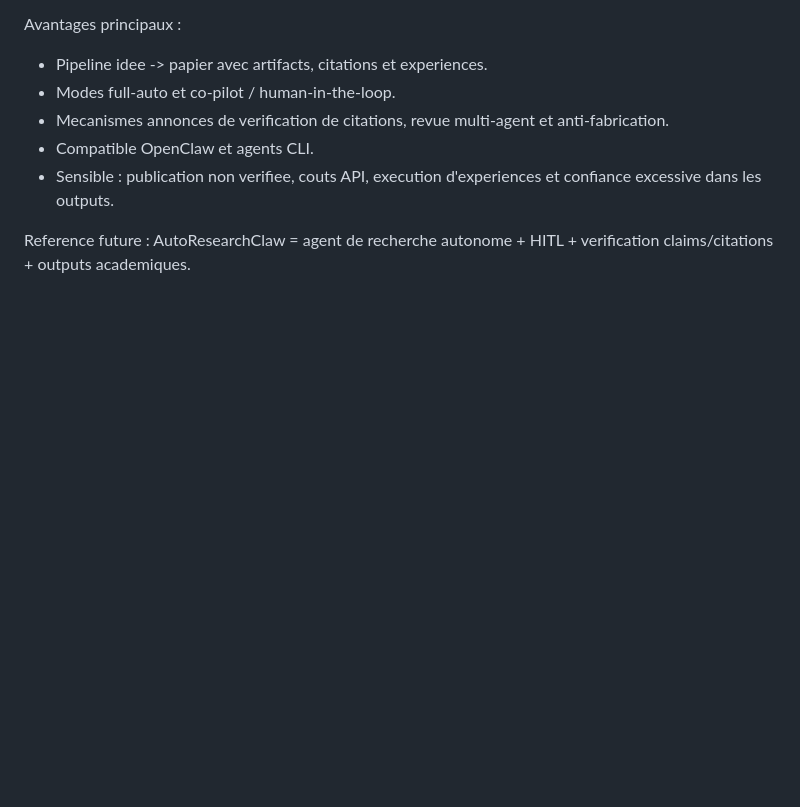
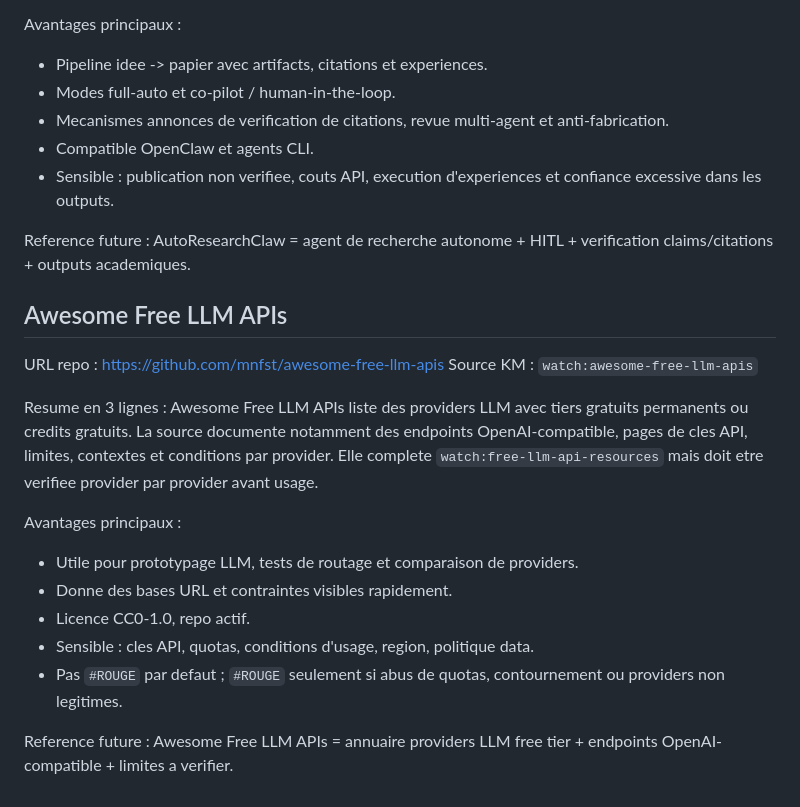
Before and after one commit to bizc0m/tools, a Markdown page: AI-Tools.md, the part around the change. GitHub-like rendering; blank space fills up the shorter version.

Commit message:
Add Awesome Free LLM APIs tool note

```diff
--- a/AI-Tools.md
+++ b/AI-Tools.md
@@ -734,3 +734,23 @@ Avantages principaux :
 
 Reference future :
 AutoResearchClaw = agent de recherche autonome + HITL + verification claims/citations + outputs academiques.
+
+## Awesome Free LLM APIs
+
+URL repo : https://github.com/mnfst/awesome-free-llm-apis
+Source KM : `watch:awesome-free-llm-apis`
+
+Resume en 3 lignes :
+Awesome Free LLM APIs liste des providers LLM avec tiers gratuits permanents ou credits gratuits.
+La source documente notamment des endpoints OpenAI-compatible, pages de cles API, limites, contextes et conditions par provider.
+Elle complete `watch:free-llm-api-resources` mais doit etre verifiee provider par provider avant usage.
+
+Avantages principaux :
+- Utile pour prototypage LLM, tests de routage et comparaison de providers.
+- Donne des bases URL et contraintes visibles rapidement.
+- Licence CC0-1.0, repo actif.
+- Sensible : cles API, quotas, conditions d'usage, region, politique data.
+- Pas `#ROUGE` par defaut ; `#ROUGE` seulement si abus de quotas, contournement ou providers non legitimes.
+
+Reference future :
+Awesome Free LLM APIs = annuaire providers LLM free tier + endpoints OpenAI-compatible + limites a verifier.
```
